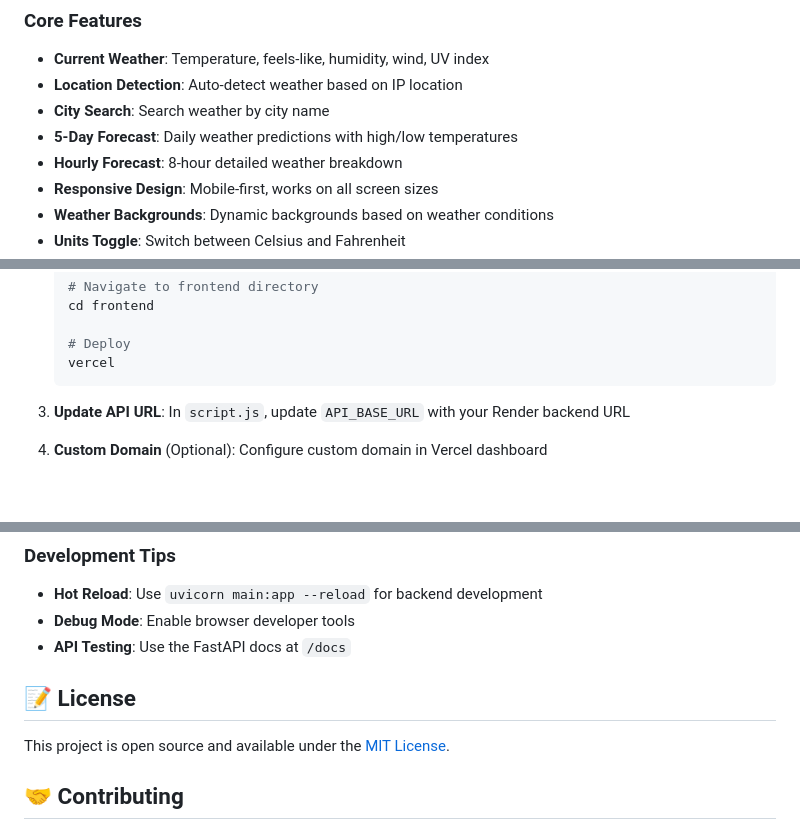
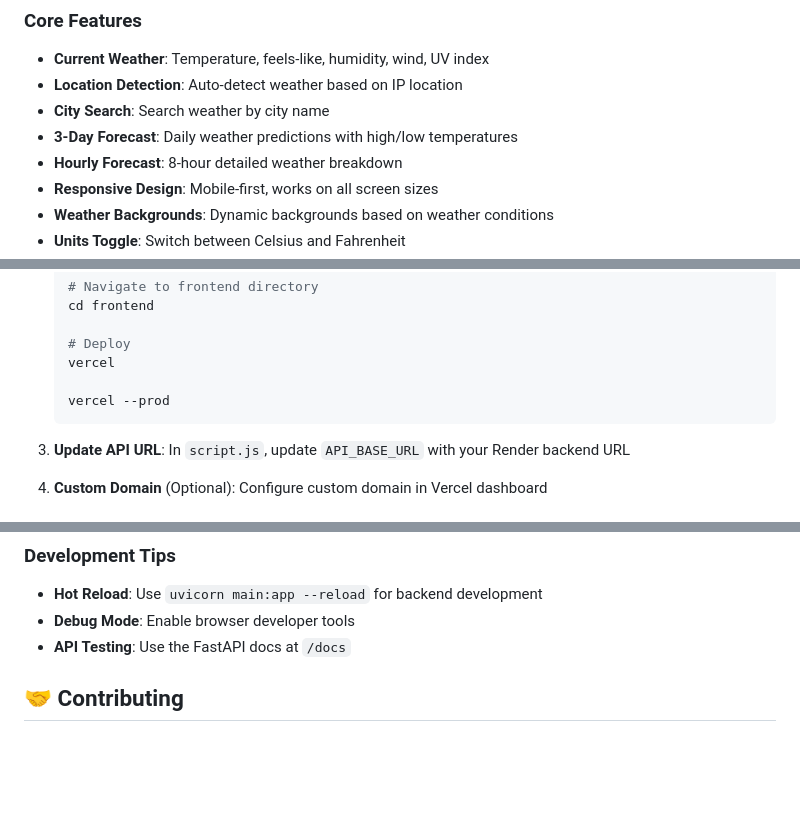
Before and after one commit to jayeshafre/weather-forecast-app, a Markdown page: README.md, 3 parts joined by grey strips. Rendered like a GitHub page; blank space fills up the shorter version.

````diff
--- a/README.md
+++ b/README.md
@@ -8,7 +8,7 @@ A modern, responsive weather forecast application built with FastAPI backend and
 - **Current Weather**: Temperature, feels-like, humidity, wind, UV index
 - **Location Detection**: Auto-detect weather based on IP location
 - **City Search**: Search weather by city name
-- **5-Day Forecast**: Daily weather predictions with high/low temperatures
+- **3-Day Forecast**: Daily weather predictions with high/low temperatures
 - **Hourly Forecast**: 8-hour detailed weather breakdown
 - **Responsive Design**: Mobile-first, works on all screen sizes
 - **Weather Backgrounds**: Dynamic backgrounds based on weather conditions
@@ -179,6 +179,8 @@ Once the backend is running, visit `http://localhost:8000/docs` for interactive
 
    # Deploy
    vercel
+
+   vercel --prod
    ```
 
 3. **Update API URL**: In `script.js`, update `API_BASE_URL` with your Render backend URL
@@ -261,9 +263,6 @@ async def get_weather_alerts(city: str):
 - **Debug Mode**: Enable browser developer tools
 - **API Testing**: Use the FastAPI docs at `/docs`
 
-## 📝 License
-
-This project is open source and available under the [MIT License](LICENSE).
 
 ## 🤝 Contributing
 
````
